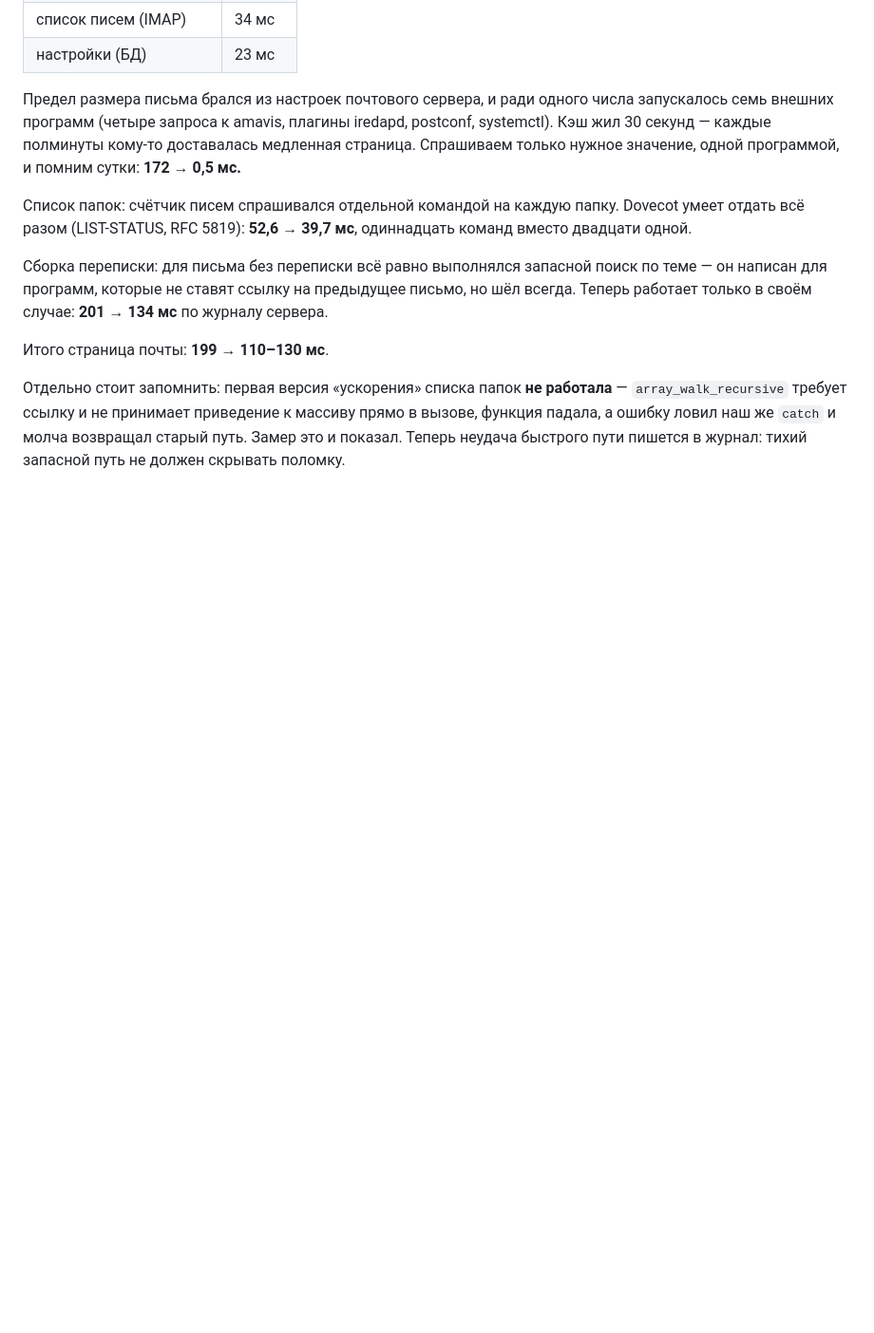
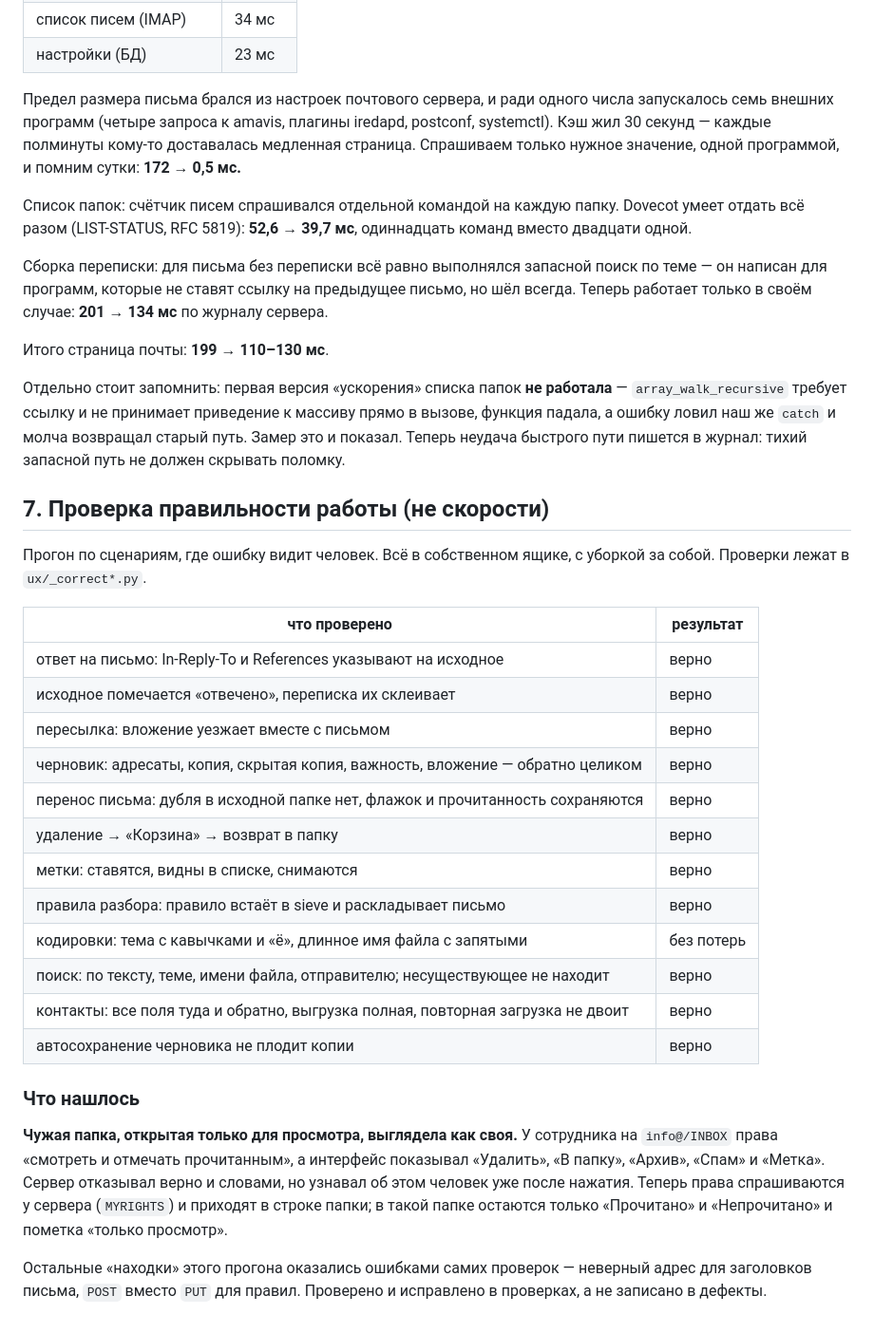
Before and after one commit to crowartie/mailadmin, a Markdown page: docs/service-overview.md, the part around the change. Shown at 95% size. GitHub-like rendering; blank space fills up the shorter version.

Commit message:
Обзор: итоги проверки правильности работы
Двенадцать сценариев, где ошибку видит человек: ответ, пересылка,
черновик, перенос, метки, правила, кодировки, поиск, контакты.
Нашлась одна настоящая недоработка — чужая папка «только для
просмотра» предлагала действия, которых в ней нет.

Co-Authored-By: Claude Opus 5 <noreply@anthropic.com>

```diff
--- a/docs/service-overview.md
+++ b/docs/service-overview.md
@@ -261,3 +261,36 @@ systemctl). Кэш жил 30 секунд — каждые полминуты к
 функция падала, а ошибку ловил наш же `catch` и молча возвращал старый путь. Замер это
 и показал. Теперь неудача быстрого пути пишется в журнал: тихий запасной путь не должен
 скрывать поломку.
+
+## 7. Проверка правильности работы (не скорости)
+
+Прогон по сценариям, где ошибку видит человек. Всё в собственном ящике, с уборкой за собой.
+Проверки лежат в `ux/_correct*.py`.
+
+| что проверено | результат |
+|---|---|
+| ответ на письмо: In-Reply-To и References указывают на исходное | верно |
+| исходное помечается «отвечено», переписка их склеивает | верно |
+| пересылка: вложение уезжает вместе с письмом | верно |
+| черновик: адресаты, копия, скрытая копия, важность, вложение — обратно целиком | верно |
+| перенос письма: дубля в исходной папке нет, флажок и прочитанность сохраняются | верно |
+| удаление → «Корзина» → возврат в папку | верно |
+| метки: ставятся, видны в списке, снимаются | верно |
+| правила разбора: правило встаёт в sieve и раскладывает письмо | верно |
+| кодировки: тема с кавычками и «ё», длинное имя файла с запятыми | без потерь |
+| поиск: по тексту, теме, имени файла, отправителю; несуществующее не находит | верно |
+| контакты: все поля туда и обратно, выгрузка полная, повторная загрузка не двоит | верно |
+| автосохранение черновика не плодит копии | верно |
+
+### Что нашлось
+
+**Чужая папка, открытая только для просмотра, выглядела как своя.** У сотрудника на
+`info@/INBOX` права «смотреть и отмечать прочитанным», а интерфейс показывал «Удалить»,
+«В папку», «Архив», «Спам» и «Метка». Сервер отказывал верно и словами, но узнавал об этом
+человек уже после нажатия. Теперь права спрашиваются у сервера (`MYRIGHTS`) и приходят
+в строке папки; в такой папке остаются только «Прочитано» и «Непрочитано» и пометка
+«только просмотр».
+
+Остальные «находки» этого прогона оказались ошибками самих проверок — неверный адрес
+для заголовков письма, `POST` вместо `PUT` для правил. Проверено и исправлено в проверках,
+а не записано в дефекты.
```
